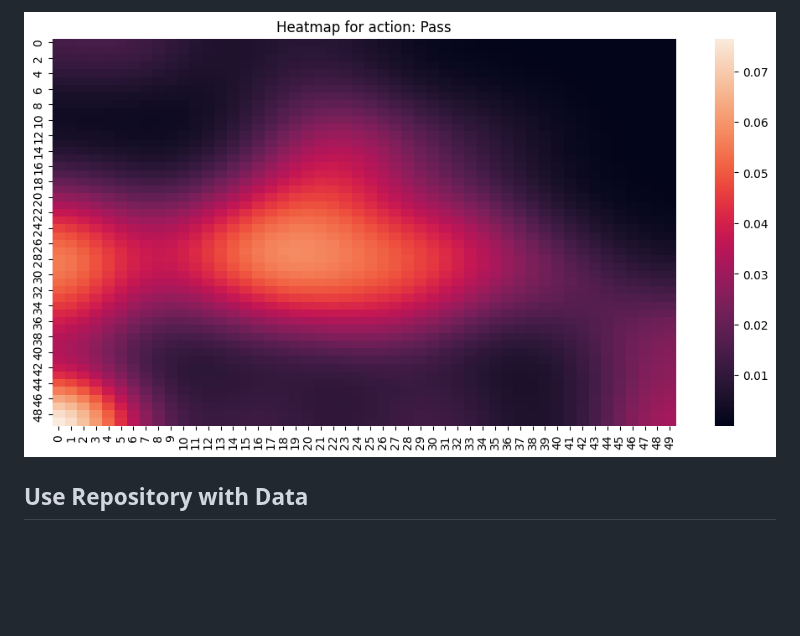
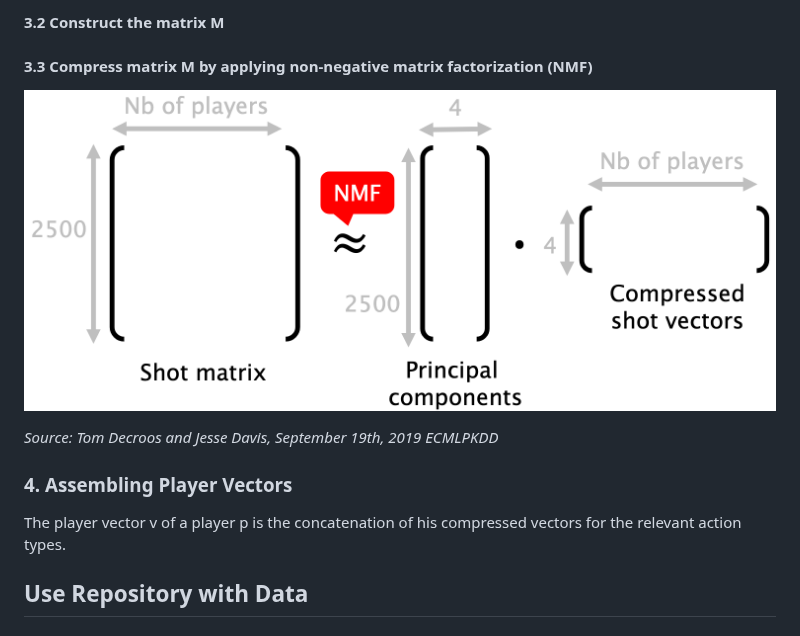
Before and after one commit to raphaelsenn/playervectors, a Markdown page: README.md, the part around one of its changes. Drawn GitHub-style; pictures changed too: res/nmf.png (added); blank space fills up the shorter version.

```diff
--- a/README.md
+++ b/README.md
@@ -67,5 +45,23 @@ plt.show()
 
-![image](res/heatmap_pass.png)
+
+#### 3.2 Construct the matrix M
+
+#### 3.3 Compress matrix M by applying non-negative matrix factorization (NMF)
+
+![image](res/nmf.png)
+
+<p style="font-size: 12px; text-align: center;">
+    <em>Source: Tom Decroos and Jesse Davis, September 19th, 2019 ECMLPKDD</em>
+</p>
+
+
+
+### 4. Assembling Player Vectors
+The player vector v of a player p is the concatenation of his compressed vectors
+for the relevant action types.
+
+
+
 
 ## Use Repository with Data
 
```
Also changed, not shown: other parts of README.md (+28 -50 lines), res/counting.png (added), res/reshaping.png (added), res/smoothing.png (added), 1 other file.
